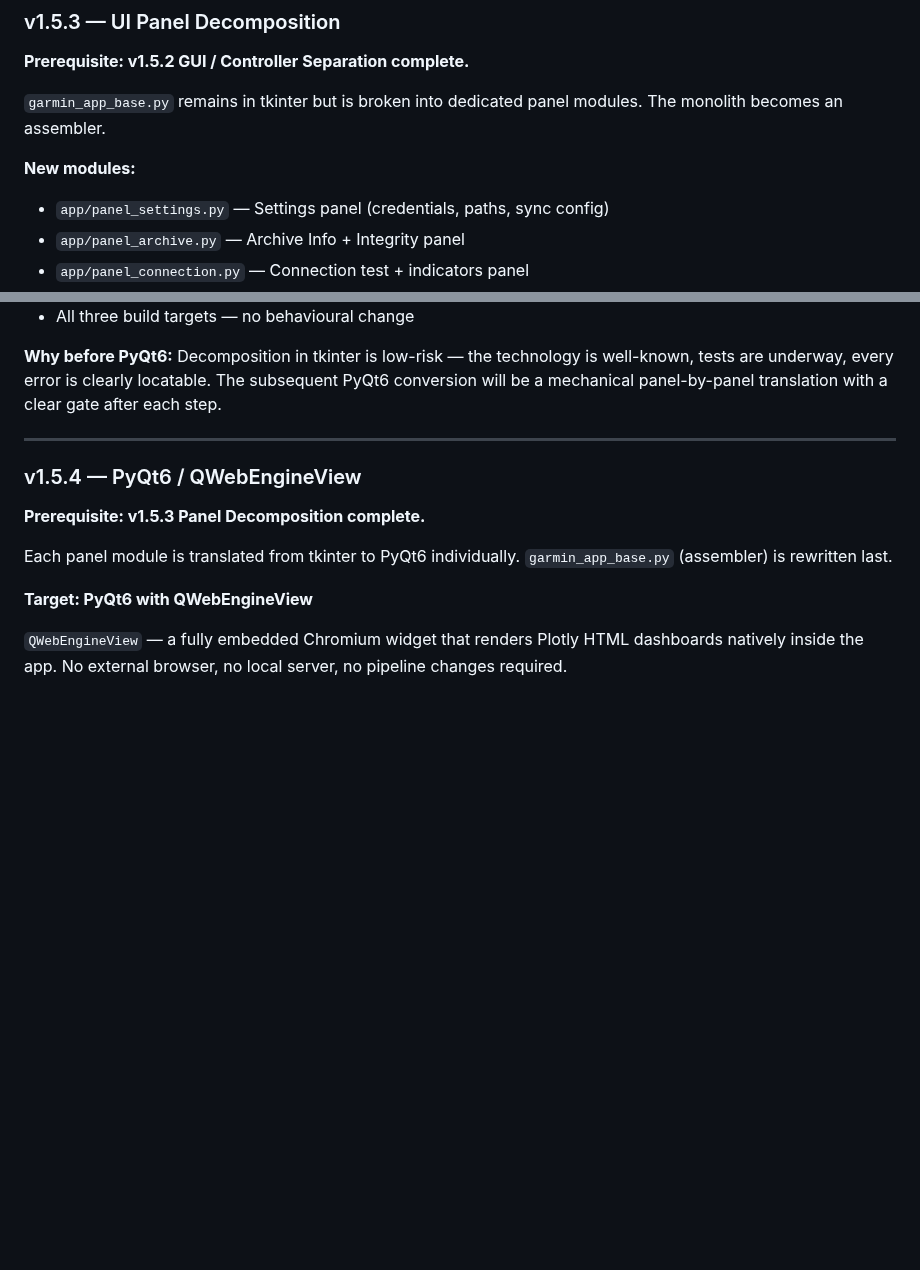
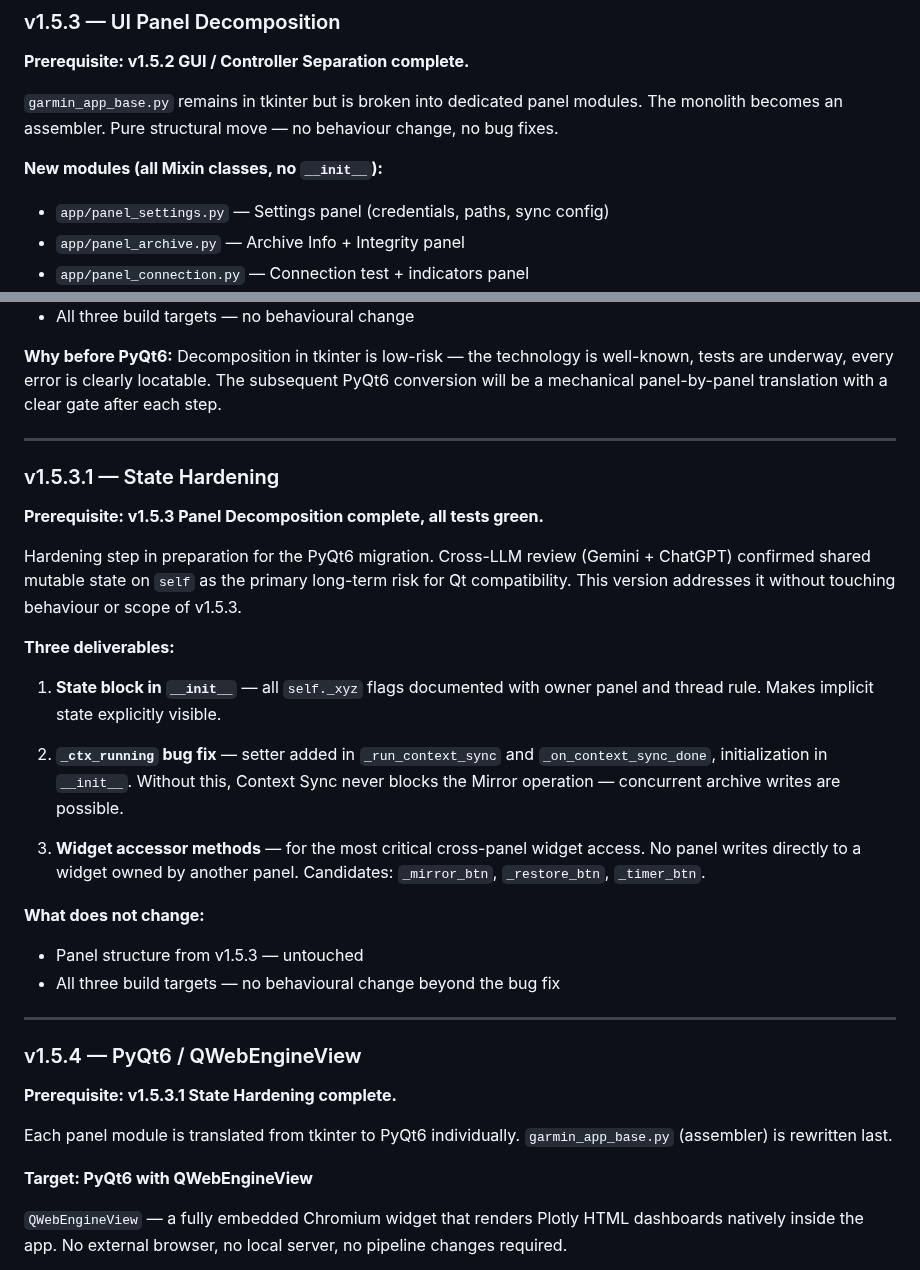
Before and after one commit to Wewoc/Garmin_Local_Archive, a Markdown page: docs/ROADMAP.md, 2 parts joined by grey strips. Rendered like a GitHub page; blank space fills up the shorter version.

Commit message:
Update ROADMAP with v1.5.3.1 details
Added details for version 1.5.3.1 focusing on state hardening and preparations for PyQt6 migration.

```diff
--- a/docs/ROADMAP.md
+++ b/docs/ROADMAP.md
@@ -20,8 +20,9 @@
 
 `garmin_app_base.py` remains in tkinter but is broken into dedicated
 panel modules. The monolith becomes an assembler.
+Pure structural move — no behaviour change, no bug fixes.
 
-**New modules:**
+**New modules (all Mixin classes, no `__init__`):**
 - `app/panel_settings.py` — Settings panel (credentials, paths, sync config)
 - `app/panel_archive.py` — Archive Info + Integrity panel
 - `app/panel_connection.py` — Connection test + indicators panel
@@ -45,9 +46,38 @@ mechanical panel-by-panel translation with a clear gate after each step.
 
 ---
 
+### v1.5.3.1 — State Hardening
+
+**Prerequisite: v1.5.3 Panel Decomposition complete, all tests green.**
+
+Hardening step in preparation for the PyQt6 migration.
+Cross-LLM review (Gemini + ChatGPT) confirmed shared mutable state on `self`
+as the primary long-term risk for Qt compatibility. This version addresses it
+without touching behaviour or scope of v1.5.3.
+
+**Three deliverables:**
+
+1. **State block in `__init__`** — all `self._xyz` flags documented with
+   owner panel and thread rule. Makes implicit state explicitly visible.
+
+2. **`_ctx_running` bug fix** — setter added in `_run_context_sync` and
+   `_on_context_sync_done`, initialization in `__init__`. Without this,
+   Context Sync never blocks the Mirror operation — concurrent archive
+   writes are possible.
+
+3. **Widget accessor methods** — for the most critical cross-panel widget
+   access. No panel writes directly to a widget owned by another panel.
+   Candidates: `_mirror_btn`, `_restore_btn`, `_timer_btn`.
+
+**What does not change:**
+- Panel structure from v1.5.3 — untouched
+- All three build targets — no behavioural change beyond the bug fix
+
+---
+
 ### v1.5.4 — PyQt6 / QWebEngineView
 
-**Prerequisite: v1.5.3 Panel Decomposition complete.**
+**Prerequisite: v1.5.3.1 State Hardening complete.**
 
 Each panel module is translated from tkinter to PyQt6 individually.
 `garmin_app_base.py` (assembler) is rewritten last.
```
